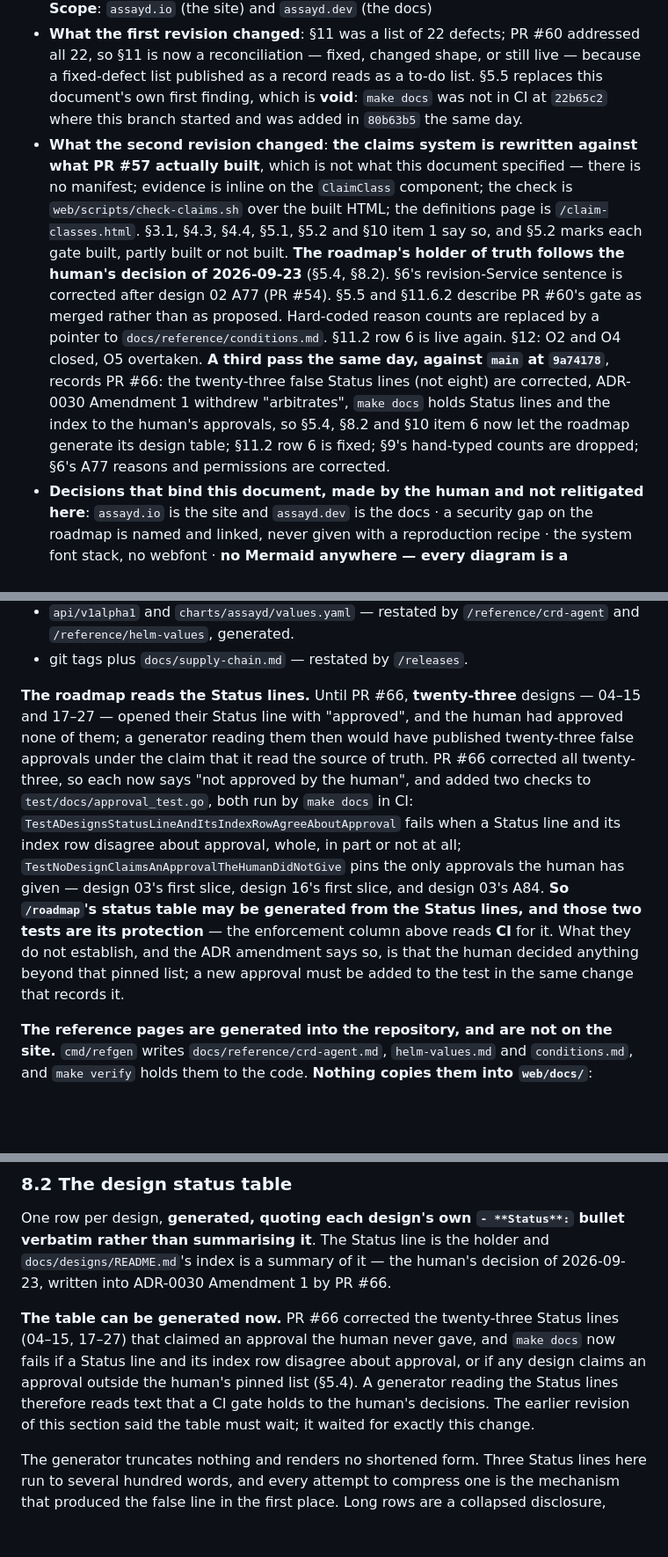
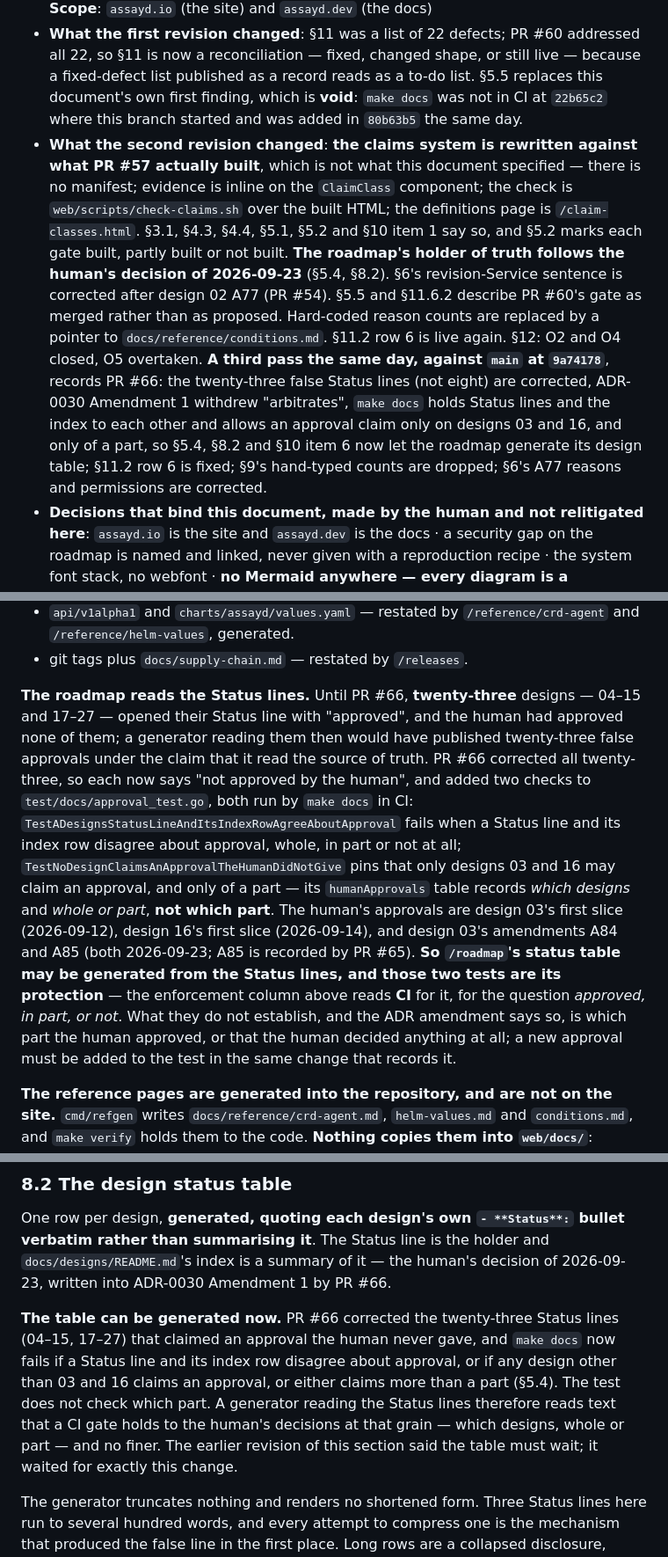
Before and after one commit to Quinyte/assayd, a Markdown page: docs/web/information-architecture.md, 3 parts joined by grey strips. Shown at 88% size. Rendered like a GitHub page; blank space fills up the shorter version.

Commit message:
docs: say what approval_test.go pins, and no more (rule 7)
The text said test/docs/approval_test.go "pins the only approvals the
human has given — 03's first slice, 16's first slice and 03's A84". Its
humanApprovals table pins only that designs 03 and 16 may claim an
approval, and only of a part — not which part; A84 appears in comments
and one fixture. Reworded to that grain, and the human's approvals are
listed separately: 03's first slice, 16's first slice, and 03's A84 and
A85 (A85 approved 2026-09-23, recorded by PR #65).

Co-Authored-By: Claude Opus 5.5 (1M context) <noreply@anthropic.com>
Claude-Session: https://claude.ai/code/session_01DZKMPNhrUGfNr3DhwnkjGw

```diff
--- a/docs/web/information-architecture.md
+++ b/docs/web/information-architecture.md
@@ -3,7 +3,7 @@
 - **Status**: **proposal, not approved.** No critique of this document has been run. It specifies pages, not prose, and no page it names exists. Where it proposes a file outside `docs/web/`, that file is owed by whoever implements the section, and this document does not create it.
 - **Date**: 2026-09-22 · **revised 2026-09-23**, twice · **second revision** against `main` `c4e5020`, on which PR #57 (the `web/` scaffold, `0e94a15`), PR #59 (the generated reference, `425bd59`) and PR #60 (the docs honesty gate, `4f96ca7`) are all merged · **Scope**: `assayd.io` (the site) and `assayd.dev` (the docs)
 - **What the first revision changed**: §11 was a list of 22 defects; PR #60 addressed all 22, so §11 is now a reconciliation — fixed, changed shape, or still live — because a fixed-defect list published as a record reads as a to-do list. §5.5 replaces this document's own first finding, which is **void**: `make docs` was not in CI at `22b65c2` where this branch started and was added in `80b63b5` the same day.
-- **What the second revision changed**: **the claims system is rewritten against what PR #57 actually built**, which is not what this document specified — there is no manifest; evidence is inline on the `ClaimClass` component; the check is `web/scripts/check-claims.sh` over the built HTML; the definitions page is `/claim-classes.html`. §3.1, §4.3, §4.4, §5.1, §5.2 and §10 item 1 say so, and §5.2 marks each gate built, partly built or not built. **The roadmap's holder of truth follows the human's decision of 2026-09-23** (§5.4, §8.2). §6's revision-Service sentence is corrected after design 02 A77 (PR #54). §5.5 and §11.6.2 describe PR #60's gate as merged rather than as proposed. Hard-coded reason counts are replaced by a pointer to `docs/reference/conditions.md`. §11.2 row 6 is live again. §12: O2 and O4 closed, O5 overtaken. **A third pass the same day, against `main` at `9a74178`**, records PR #66: the twenty-three false Status lines (not eight) are corrected, ADR-0030 Amendment 1 withdrew "arbitrates", `make docs` holds Status lines and the index to the human's approvals, so §5.4, §8.2 and §10 item 6 now let the roadmap generate its design table; §11.2 row 6 is fixed; §9's hand-typed counts are dropped; §6's A77 reasons and permissions are corrected.
+- **What the second revision changed**: **the claims system is rewritten against what PR #57 actually built**, which is not what this document specified — there is no manifest; evidence is inline on the `ClaimClass` component; the check is `web/scripts/check-claims.sh` over the built HTML; the definitions page is `/claim-classes.html`. §3.1, §4.3, §4.4, §5.1, §5.2 and §10 item 1 say so, and §5.2 marks each gate built, partly built or not built. **The roadmap's holder of truth follows the human's decision of 2026-09-23** (§5.4, §8.2). §6's revision-Service sentence is corrected after design 02 A77 (PR #54). §5.5 and §11.6.2 describe PR #60's gate as merged rather than as proposed. Hard-coded reason counts are replaced by a pointer to `docs/reference/conditions.md`. §11.2 row 6 is live again. §12: O2 and O4 closed, O5 overtaken. **A third pass the same day, against `main` at `9a74178`**, records PR #66: the twenty-three false Status lines (not eight) are corrected, ADR-0030 Amendment 1 withdrew "arbitrates", `make docs` holds Status lines and the index to each other and allows an approval claim only on designs 03 and 16, and only of a part, so §5.4, §8.2 and §10 item 6 now let the roadmap generate its design table; §11.2 row 6 is fixed; §9's hand-typed counts are dropped; §6's A77 reasons and permissions are corrected.
 - **Decisions that bind this document, made by the human and not relitigated here**: `assayd.io` is the site and `assayd.dev` is the docs · a security gap on the roadmap is named and linked, never given with a reproduction recipe · the system font stack, no webfont · **no Mermaid anywhere — every diagram is a generated `.webp` plate**, placed with `web/shared`'s `Figure` component · a design's own Status line is the source of truth for its state, and `docs/designs/README.md`'s index summarises it (2026-09-23; §5.4).
 - **Reads from**: `README.md`, `AGENTS.md`, `CLAUDE.md`, `SECURITY.md`, `docs/architecture.md`, `docs/install.md`, `docs/agent-contract.md`, `docs/agent-protocol.md`, `docs/supply-chain.md`, `docs/requirements.md`, `docs/designs/README.md`, the Status lines of designs 02, 03 and 16, and ADR-0030.
 - **Does not decide**: the site scaffold (`web/**`, PR #57), the generated reference tooling (`cmd/refgen`, `internal/refgen`, `docs/reference/**`, PR #59), or the diagram audit (`docs/diagrams/**`). Those are owned elsewhere. This document names what those owners must produce and what a page may claim about it.
@@ -304,7 +304,7 @@ The gates were specified as assertions in a Go test over the manifest. **Two exi
 - `api/v1alpha1` and `charts/assayd/values.yaml` — restated by `/reference/crd-agent` and `/reference/helm-values`, generated.
 - git tags plus `docs/supply-chain.md` — restated by `/releases`.
 
-**The roadmap reads the Status lines.** Until PR #66, **twenty-three** designs — 04–15 and 17–27 — opened their Status line with "approved", and the human had approved none of them; a generator reading them then would have published twenty-three false approvals under the claim that it read the source of truth. PR #66 corrected all twenty-three, so each now says "not approved by the human", and added two checks to `test/docs/approval_test.go`, both run by `make docs` in CI: `TestADesignsStatusLineAndItsIndexRowAgreeAboutApproval` fails when a Status line and its index row disagree about approval, whole, in part or not at all; `TestNoDesignClaimsAnApprovalTheHumanDidNotGive` pins the only approvals the human has given — design 03's first slice, design 16's first slice, and design 03's A84. **So `/roadmap`'s status table may be generated from the Status lines, and those two tests are its protection** — the enforcement column above reads **CI** for it. What they do not establish, and the ADR amendment says so, is that the human decided anything beyond that pinned list; a new approval must be added to the test in the same change that records it.
+**The roadmap reads the Status lines.** Until PR #66, **twenty-three** designs — 04–15 and 17–27 — opened their Status line with "approved", and the human had approved none of them; a generator reading them then would have published twenty-three false approvals under the claim that it read the source of truth. PR #66 corrected all twenty-three, so each now says "not approved by the human", and added two checks to `test/docs/approval_test.go`, both run by `make docs` in CI: `TestADesignsStatusLineAndItsIndexRowAgreeAboutApproval` fails when a Status line and its index row disagree about approval, whole, in part or not at all; `TestNoDesignClaimsAnApprovalTheHumanDidNotGive` pins that only designs 03 and 16 may claim an approval, and only of a part — its `humanApprovals` table records *which designs* and *whole or part*, **not which part**. The human's approvals are design 03's first slice (2026-09-12), design 16's first slice (2026-09-14), and design 03's amendments A84 and A85 (both 2026-09-23; A85 is recorded by PR #65). **So `/roadmap`'s status table may be generated from the Status lines, and those two tests are its protection** — the enforcement column above reads **CI** for it, for the question *approved, in part, or not*. What they do not establish, and the ADR amendment says so, is which part the human approved, or that the human decided anything at all; a new approval must be added to the test in the same change that records it.
 
 **The reference pages are generated into the repository, and are not on the site.** `cmd/refgen` writes `docs/reference/crd-agent.md`, `helm-values.md` and `conditions.md`, and `make verify` holds them to the code. **Nothing copies them into `web/docs/`**: `web/scripts/build.sh` runs the two Astro builds and nothing else, `web/docs/src/content/docs/` holds only the scaffold's two pages, and the Starlight sidebar (`web/docs/astro.config.mjs`) autogenerates one group, `guides`, and nothing else. **An ingestion step is owed, and its place is fixed**: it goes in `web/scripts/build.sh`, before the Astro build, copying `docs/reference/*.md` into the docs target's content directory, so that `web/scripts/check-links.sh` — which runs over the built `dist/` — checks every link in the copied pages. A copy made anywhere the link gate does not see would publish the generated pages' internal links unchecked, and those pages cite source files and sections by path. The sidebar entry is part of the same change.
 
@@ -399,7 +399,7 @@ ADR-0030's build order, one row per step, each carrying a class. The ADR is the
 
 One row per design, **generated, quoting each design's own `- **Status**:` bullet verbatim rather than summarising it**. The Status line is the holder and `docs/designs/README.md`'s index is a summary of it — the human's decision of 2026-09-23, written into ADR-0030 Amendment 1 by PR #66.
 
-**The table can be generated now.** PR #66 corrected the twenty-three Status lines (04–15, 17–27) that claimed an approval the human never gave, and `make docs` now fails if a Status line and its index row disagree about approval, or if any design claims an approval outside the human's pinned list (§5.4). A generator reading the Status lines therefore reads text that a CI gate holds to the human's decisions. The earlier revision of this section said the table must wait; it waited for exactly this change.
+**The table can be generated now.** PR #66 corrected the twenty-three Status lines (04–15, 17–27) that claimed an approval the human never gave, and `make docs` now fails if a Status line and its index row disagree about approval, or if any design other than 03 and 16 claims an approval, or either claims more than a part (§5.4). The test does not check which part. A generator reading the Status lines therefore reads text that a CI gate holds to the human's decisions at that grain — which designs, whole or part — and no finer. The earlier revision of this section said the table must wait; it waited for exactly this change.
 
 The generator truncates nothing and renders no shortened form. Three Status lines here run to several hundred words, and every attempt to compress one is the mechanism that produced the false line in the first place. Long rows are a collapsed disclosure, expanded by default on `designed` and `not-built` rows.
 
```
